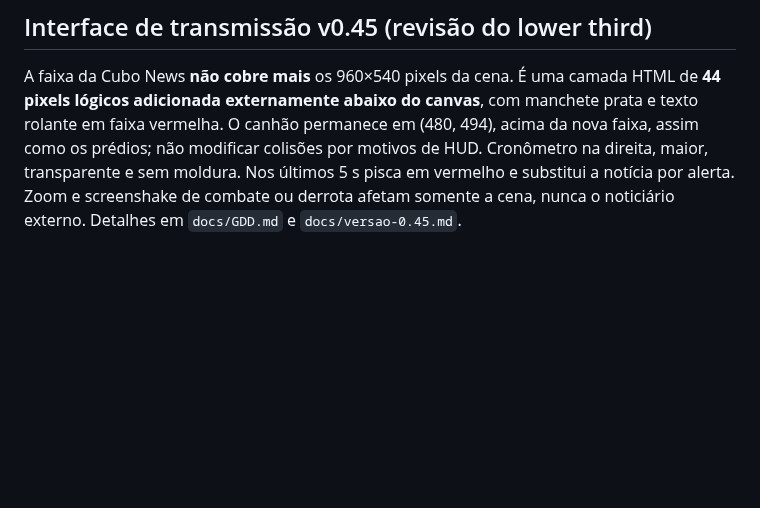
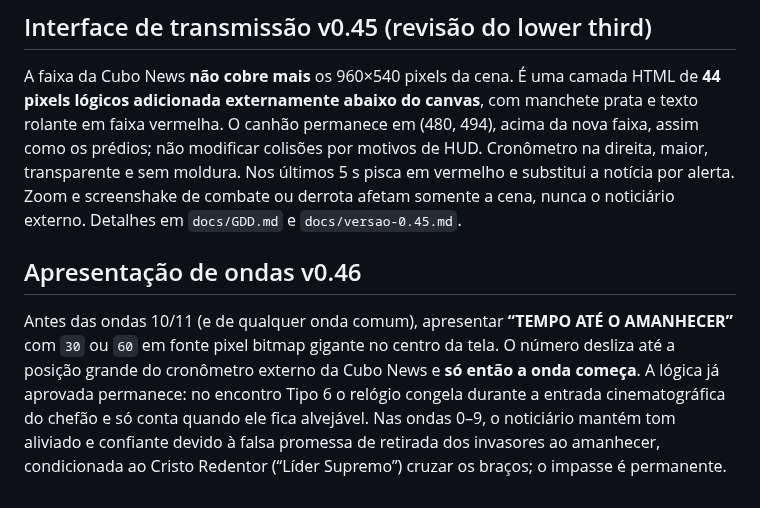
Before and after one commit to gabelsqt/jogo-da-soberana, a Markdown page: docs/GDD-TIPO-6.md, the part around the change. GitHub-like rendering; blank space fills up the shorter version.

Commit message:
docs(type6): preserve targetability timing with new dawn intro

```diff
--- a/docs/GDD-TIPO-6.md
+++ b/docs/GDD-TIPO-6.md
@@ -86,3 +86,7 @@ Módulos e posições fixos em todos os países, da esquerda para a direita:
 
 ## Interface de transmissão v0.45 (revisão do lower third)
 A faixa da Cubo News **não cobre mais** os 960×540 pixels da cena. É uma camada HTML de **44 pixels lógicos adicionada externamente abaixo do canvas**, com manchete prata e texto rolante em faixa vermelha. O canhão permanece em (480, 494), acima da nova faixa, assim como os prédios; não modificar colisões por motivos de HUD. Cronômetro na direita, maior, transparente e sem moldura. Nos últimos 5 s pisca em vermelho e substitui a notícia por alerta. Zoom e screenshake de combate ou derrota afetam somente a cena, nunca o noticiário externo. Detalhes em `docs/GDD.md` e `docs/versao-0.45.md`.
+
+
+## Apresentação de ondas v0.46
+Antes das ondas 10/11 (e de qualquer onda comum), apresentar **“TEMPO ATÉ O AMANHECER”** com `30` ou `60` em fonte pixel bitmap gigante no centro da tela. O número desliza até a posição grande do cronômetro externo da Cubo News e **só então a onda começa**. A lógica já aprovada permanece: no encontro Tipo 6 o relógio congela durante a entrada cinematográfica do chefão e só conta quando ele fica alvejável. Nas ondas 0–9, o noticiário mantém tom aliviado e confiante devido à falsa promessa de retirada dos invasores ao amanhecer, condicionada ao Cristo Redentor (“Líder Supremo”) cruzar os braços; o impasse é permanente.
```
